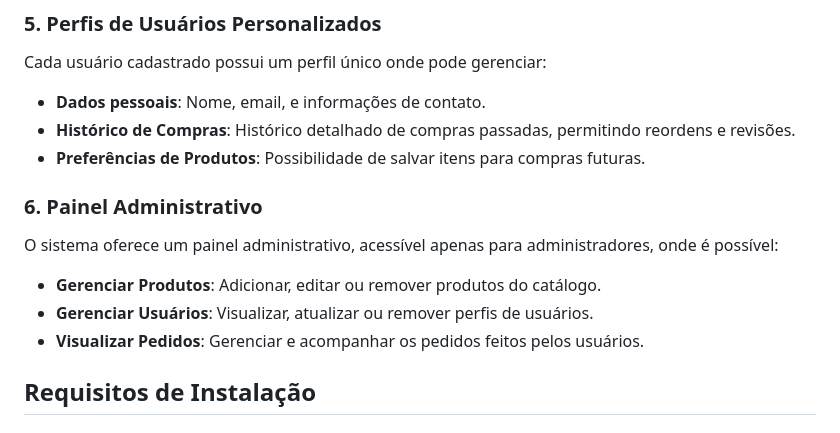
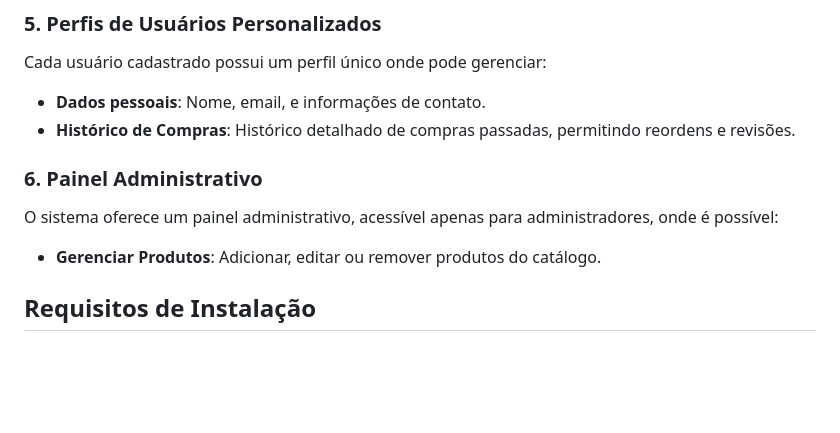
Before and after one commit to iYoNuttxD/Kabo, a Markdown page: README.md, the part around the change. Drawn GitHub-style; blank space fills up the shorter version.

```diff
--- a/README.md
+++ b/README.md
@@ -39,14 +39,11 @@ Cada usuário cadastrado possui um perfil único onde pode gerenciar:
 
 - **Dados pessoais**: Nome, email, e informações de contato.
 - **Histórico de Compras**: Histórico detalhado de compras passadas, permitindo reordens e revisões.
-- **Preferências de Produtos**: Possibilidade de salvar itens para compras futuras.
 
 ### 6. Painel Administrativo
 O sistema oferece um painel administrativo, acessível apenas para administradores, onde é possível:
 
 - **Gerenciar Produtos**: Adicionar, editar ou remover produtos do catálogo.
-- **Gerenciar Usuários**: Visualizar, atualizar ou remover perfis de usuários.
-- **Visualizar Pedidos**: Gerenciar e acompanhar os pedidos feitos pelos usuários.
 
 ## Requisitos de Instalação
 
```
